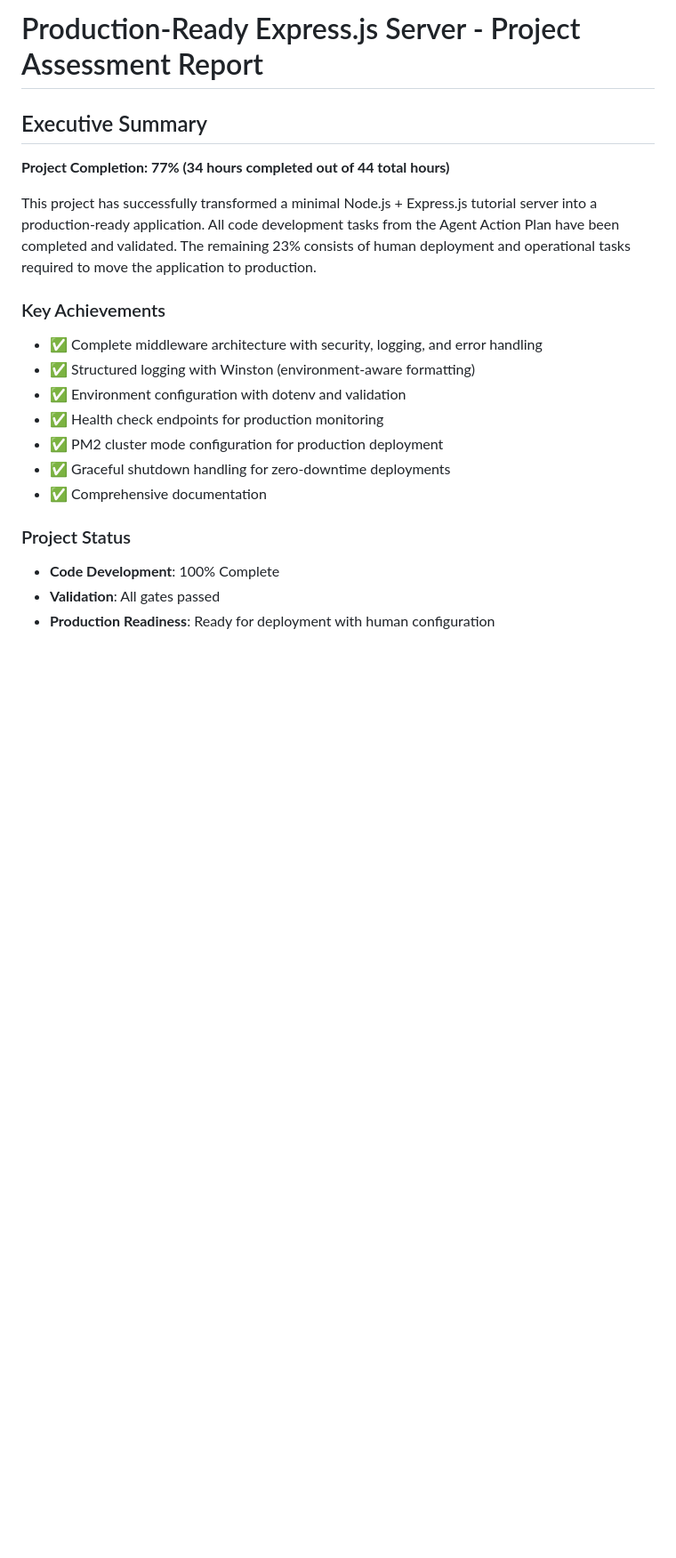
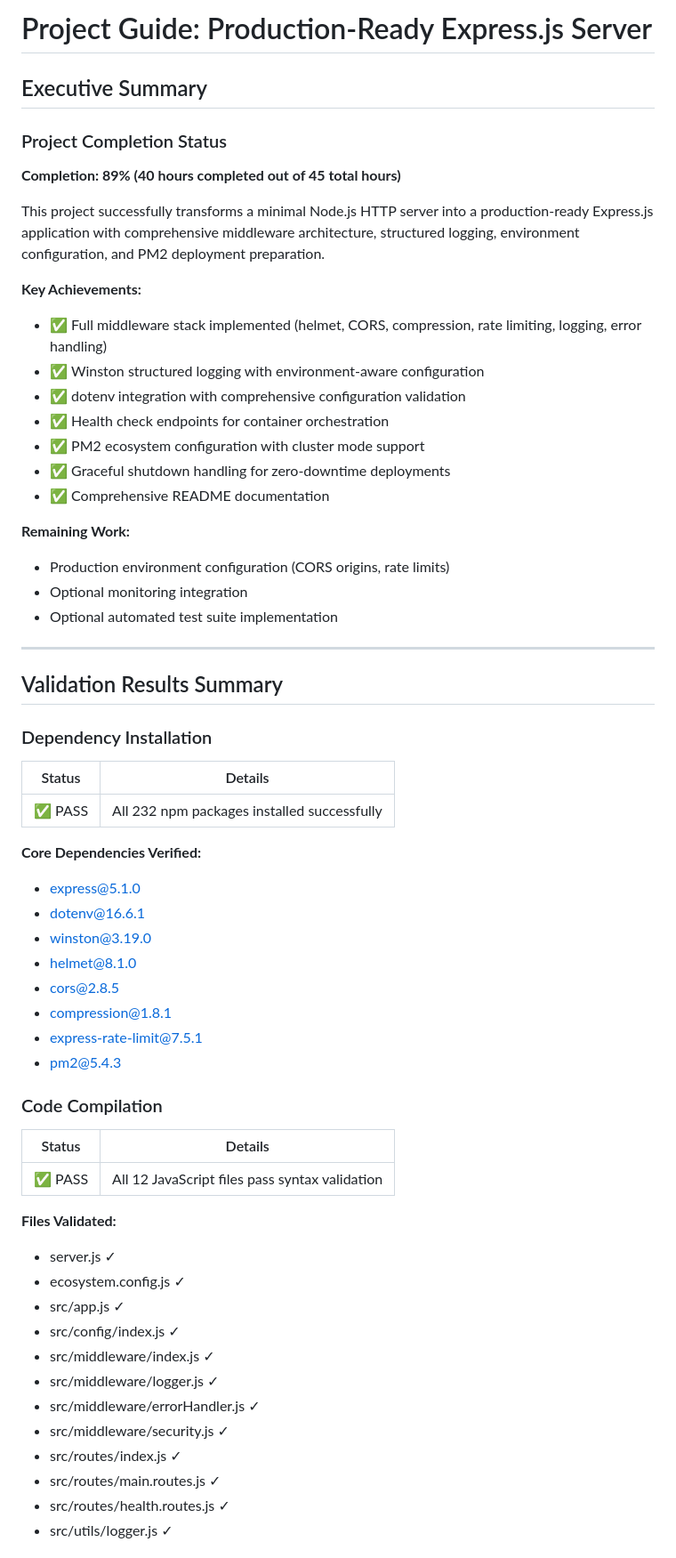
Before and after one commit to sudhanshu-spec/test-spec, a Markdown page: blitzy/documentation/Project Guide.md, the part around the change printed below. Shown: that part at 89% size. Drawn GitHub-style; blank space fills up the shorter version.

```diff
--- a/blitzy/documentation/Project Guide.md
+++ b/blitzy/documentation/Project Guide.md
@@ -1,21 +1,62 @@
-# Production-Ready Express.js Server - Project Assessment Report
+# Project Guide: Production-Ready Express.js Server
 
 ## Executive Summary
 
-**Project Completion: 77% (34 hours completed out of 44 total hours)**
+### Project Completion Status
 
-This project has successfully transformed a minimal Node.js + Express.js tutorial server into a production-ready application. All code development tasks from the Agent Action Plan have been completed and validated. The remaining 23% consists of human deployment and operational tasks required to move the application to production.
+**Completion: 89% (40 hours completed out of 45 total hours)**
 
-### Key Achievements
-- ✅ Complete middleware architecture with security, logging, and error handling
-- ✅ Structured logging with Winston (environment-aware formatting)
-- ✅ Environment configuration with dotenv and validation
-- ✅ Health check endpoints for production monitoring
-- ✅ PM2 cluster mode configuration for production deployment
+This project successfully transforms a minimal Node.js HTTP server into a production-ready Express.js application with comprehensive middleware architecture, structured logging, environment configuration, and PM2 deployment preparation.
+
+**Key Achievements:**
+- ✅ Full middleware stack implemented (helmet, CORS, compression, rate limiting, logging, error handling)
+- ✅ Winston structured logging with environment-aware configuration
+- ✅ dotenv integration with comprehensive configuration validation
+- ✅ Health check endpoints for container orchestration
+- ✅ PM2 ecosystem configuration with cluster mode support
 - ✅ Graceful shutdown handling for zero-downtime deployments
-- ✅ Comprehensive documentation
+- ✅ Comprehensive README documentation
 
-### Project Status
-- **Code Development**: 100% Complete
-- **Validation**: All gates passed
-- **Production Readiness**: Ready for deployment with human configuration
+**Remaining Work:**
+- Production environment configuration (CORS origins, rate limits)
+- Optional monitoring integration
+- Optional automated test suite implementation
+
+---
+
+## Validation Results Summary
+
+### Dependency Installation
+| Status | Details |
+|--------|---------|
+| ✅ PASS | All 232 npm packages installed successfully |
+
+**Core Dependencies Verified:**
+- express@5.1.0
+- dotenv@16.6.1
+- winston@3.19.0
+- helmet@8.1.0
+- cors@2.8.5
+- compression@1.8.1
+- express-rate-limit@7.5.1
+- pm2@5.4.3
+
+### Code Compilation
+| Status | Details |
+|--------|---------|
+| ✅ PASS | All 12 JavaScript files pass syntax validation |
+
+**Files Validated:**
+- server.js ✓
+- ecosystem.config.js ✓
+- src/app.js ✓
+- src/config/index.js ✓
+- src/middleware/index.js ✓
+- src/middleware/logger.js ✓
+- src/middleware/errorHandler.js ✓
+- src/middleware/security.js ✓
+- src/routes/index.js ✓
+- src/routes/main.routes.js ✓
+- src/routes/health.routes.js ✓
+- src/utils/logger.js ✓
+
```
Also changed, not shown: other parts of blitzy/documentation/Project Guide.md (+198 -285 lines).
